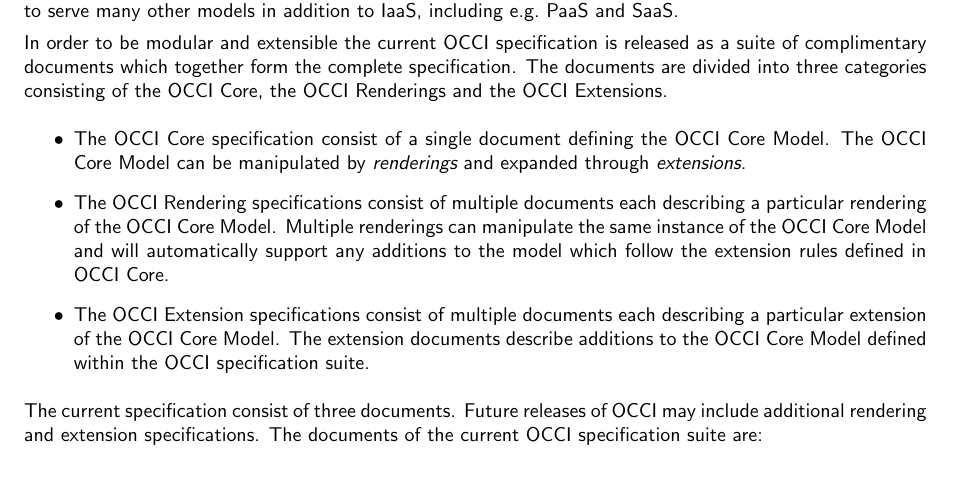
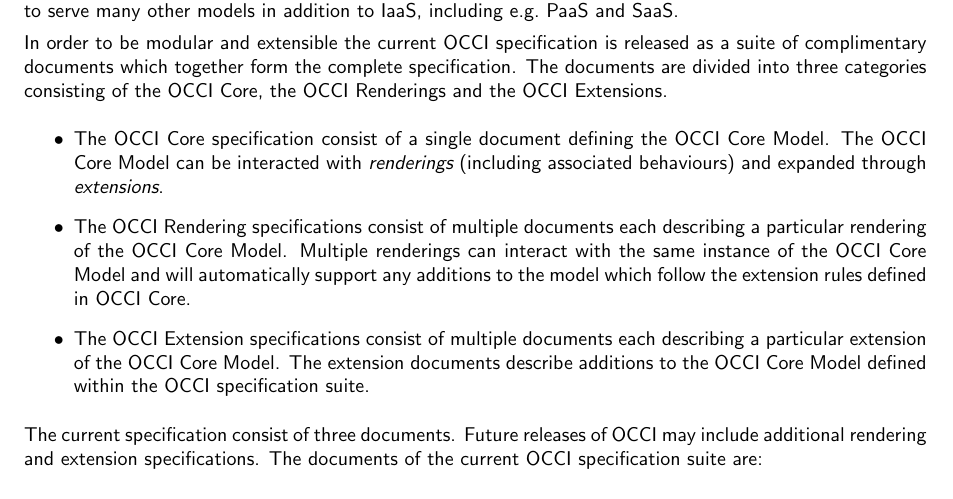
Before and after one commit to occiware/occi-wg, a LaTeX document (http_rendering.tex, which reads include/introduction.tex): part of page 3 of 15, cut so that both start at the same text. Compiled offline with pdfLaTeX.

```diff
--- a/include/introduction.tex
+++ b/include/introduction.tex
@@ -19,11 +19,11 @@
 %
 \begin{itemize}
 \item The OCCI Core specification consist of a single document defining the
- OCCI Core Model. The OCCI Core Model can be manipulated by {\em
- renderings} and expanded through {\em extensions}.
+ OCCI Core Model. The OCCI Core Model can be interacted with {\em
+ renderings} (including associated behaviours) and expanded through {\em extensions}.
 \item The OCCI Rendering specifications consist of multiple documents each
  describing a particular rendering of the OCCI Core Model. Multiple renderings can
- manipulate the same instance of the OCCI Core Model and will automatically support
+ interact with the same instance of the OCCI Core Model and will automatically support
  any additions to the model which follow the extension rules defined in OCCI
  Core.
 \item The OCCI Extension specifications consist of multiple documents each
```
Also changed, not shown: include/introduction.tex (2 more changed lines).
